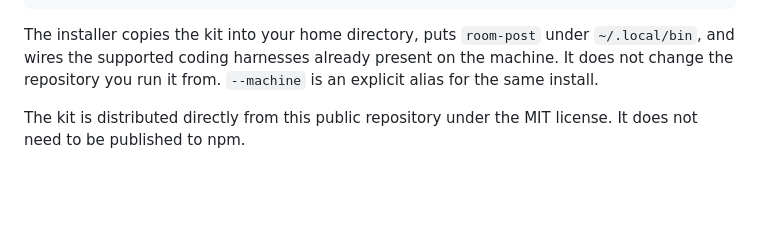
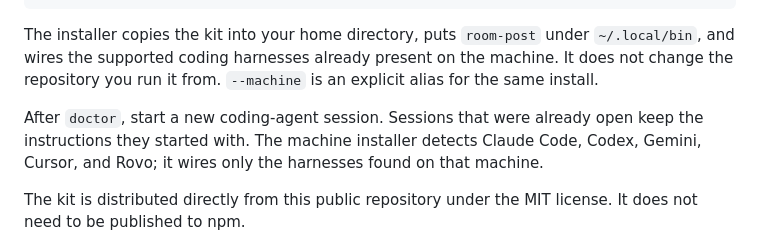
Before and after one commit to ArchAstro/agent-rooms, a Markdown page: README.md, the part around the change. Drawn GitHub-style; blank space fills up the shorter version.

Commit message:
Clarify the post-install fresh-session step

```diff
--- a/README.md
+++ b/README.md
@@ -32,6 +32,11 @@ The installer copies the kit into your home directory, puts `room-post` under
 `~/.local/bin`, and wires the supported coding harnesses already present on
 the machine. It does not change the repository you run it from. `--machine`
 is an explicit alias for the same install.
+
+After `doctor`, start a new coding-agent session. Sessions that were already
+open keep the instructions they started with. The machine installer detects
+Claude Code, Codex, Gemini, Cursor, and Rovo; it wires only the harnesses found
+on that machine.
 
 The kit is distributed directly from this public repository under the MIT
 license. It does not need to be published to npm.
```
